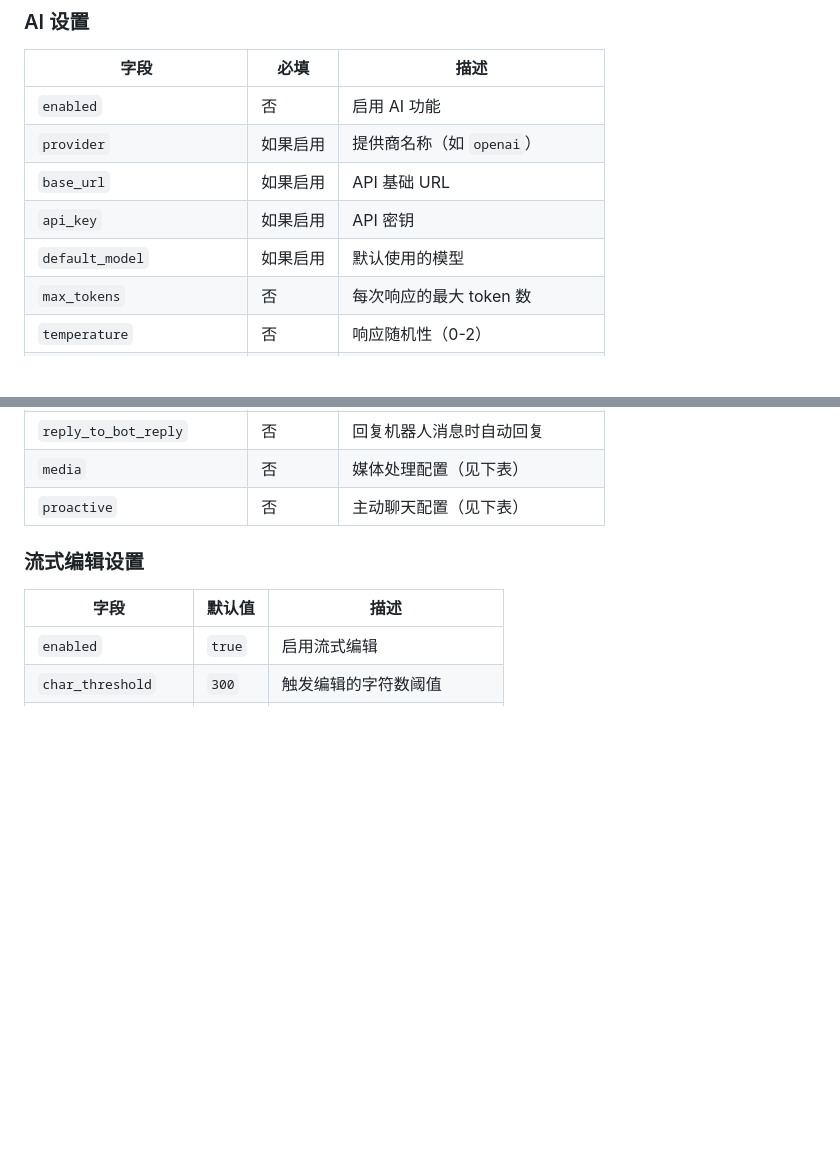
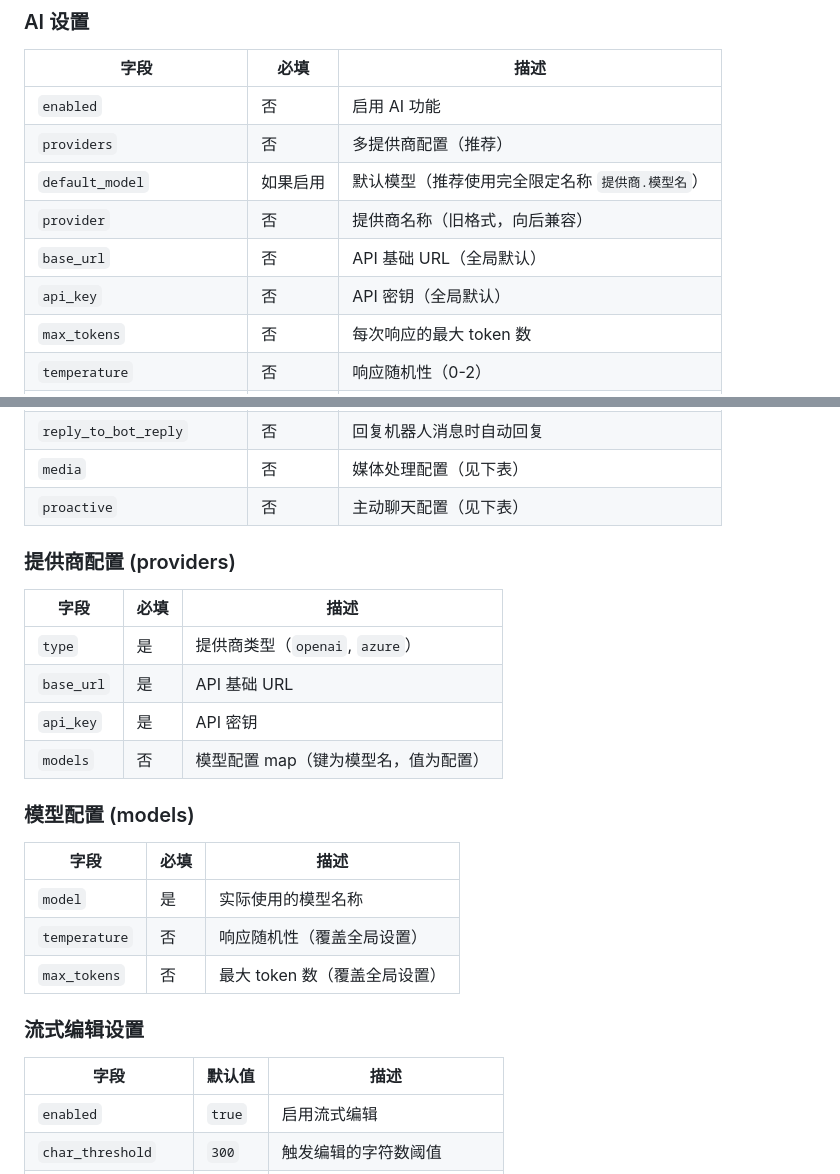
Before and after one commit to VOD-Studio/saber, a Markdown page: README.md, 2 parts joined by grey strips. Rendered like a GitHub page; blank space fills up the shorter version.

```diff
--- a/README.md
+++ b/README.md
@@ -414,10 +456,11 @@ AI: [调用 web_search 工具] 我找到了以下信息...
 | 字段                      | 必填        | 描述                         |
 | ------------------------- | ----------- | ---------------------------- |
 | `enabled`                 | 否          | 启用 AI 功能                 |
-| `provider`                | 如果启用    | 提供商名称（如 `openai`）    |
-| `base_url`                | 如果启用    | API 基础 URL                 |
-| `api_key`                 | 如果启用    | API 密钥                     |
-| `default_model`           | 如果启用    | 默认使用的模型               |
+| `providers`               | 否          | 多提供商配置（推荐）         |
+| `default_model`           | 如果启用    | 默认模型（推荐使用完全限定名称 `提供商.模型名`） |
+| `provider`                | 否          | 提供商名称（旧格式，向后兼容）|
+| `base_url`                | 否          | API 基础 URL（全局默认）     |
+| `api_key`                 | 否          | API 密钥（全局默认）         |
 | `max_tokens`              | 否          | 每次响应的最大 token 数      |
 | `temperature`             | 否          | 响应随机性（0-2）            |
 | `system_prompt`           | 否          | 自定义系统提示词             |
@@ -430,6 +473,23 @@ AI: [调用 web_search 工具] 我找到了以下信息...
 | `reply_to_bot_reply`      | 否          | 回复机器人消息时自动回复     |
 | `media`                   | 否          | 媒体处理配置（见下表）       |
 | `proactive`               | 否          | 主动聊天配置（见下表）       |
+
+### 提供商配置 (providers)
+
+| 字段       | 必填 | 描述                                    |
+| ---------- | ---- | --------------------------------------- |
+| `type`     | 是   | 提供商类型（`openai`, `azure`）        |
+| `base_url` | 是   | API 基础 URL                            |
+| `api_key`  | 是   | API 密钥                                |
+| `models`   | 否   | 模型配置 map（键为模型名，值为配置）   |
+
+### 模型配置 (models)
+
+| 字段          | 必填 | 描述                               |
+| ------------- | ---- | ---------------------------------- |
+| `model`       | 是   | 实际使用的模型名称                 |
+| `temperature` | 否   | 响应随机性（覆盖全局设置）         |
+| `max_tokens`  | 否   | 最大 token 数（覆盖全局设置）      |
 
 ### 流式编辑设置
 
```
Also changed, not shown: other parts of README.md (+60 -18 lines), AGENTS.md (+37 -2 lines).
